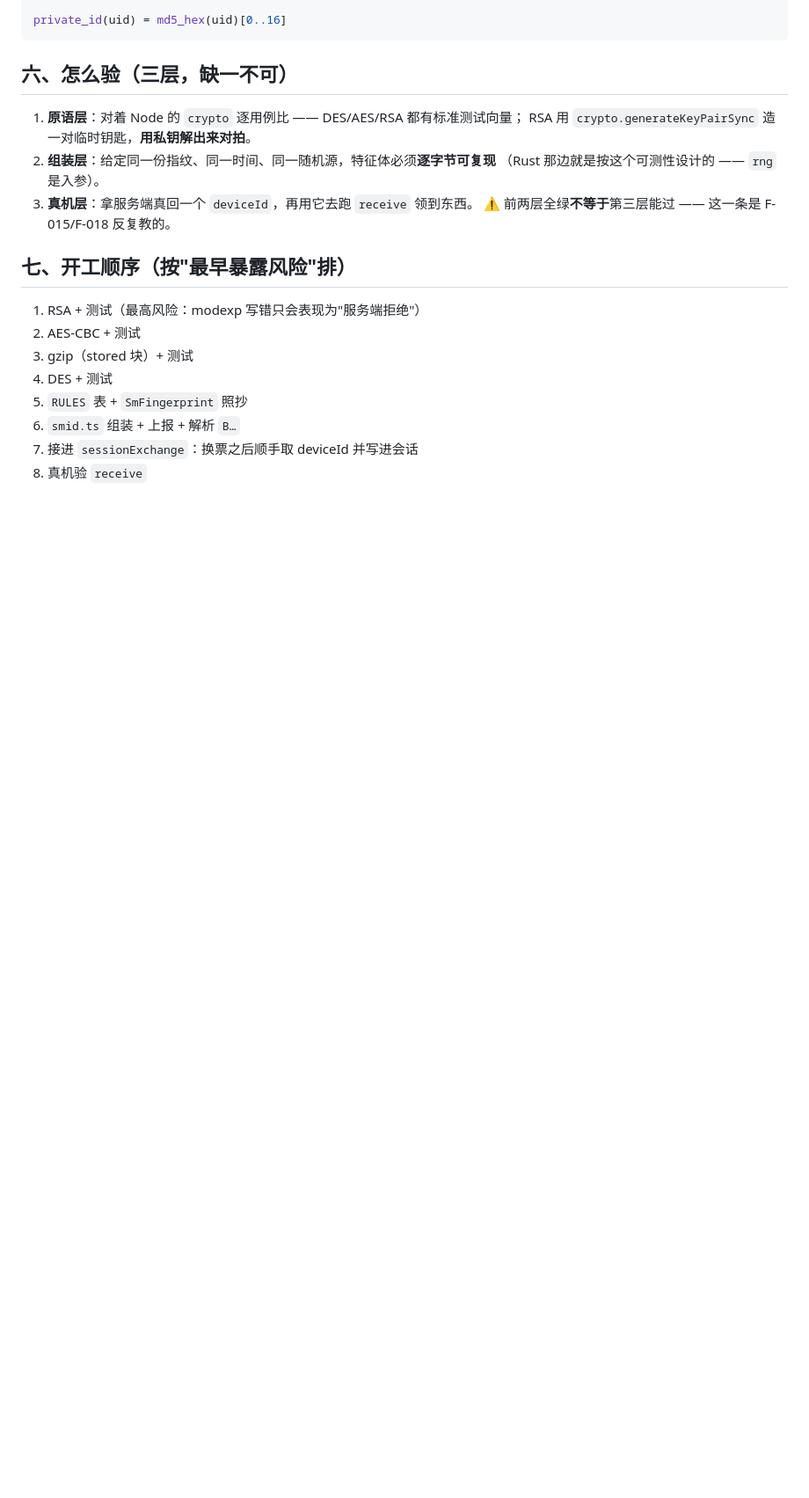
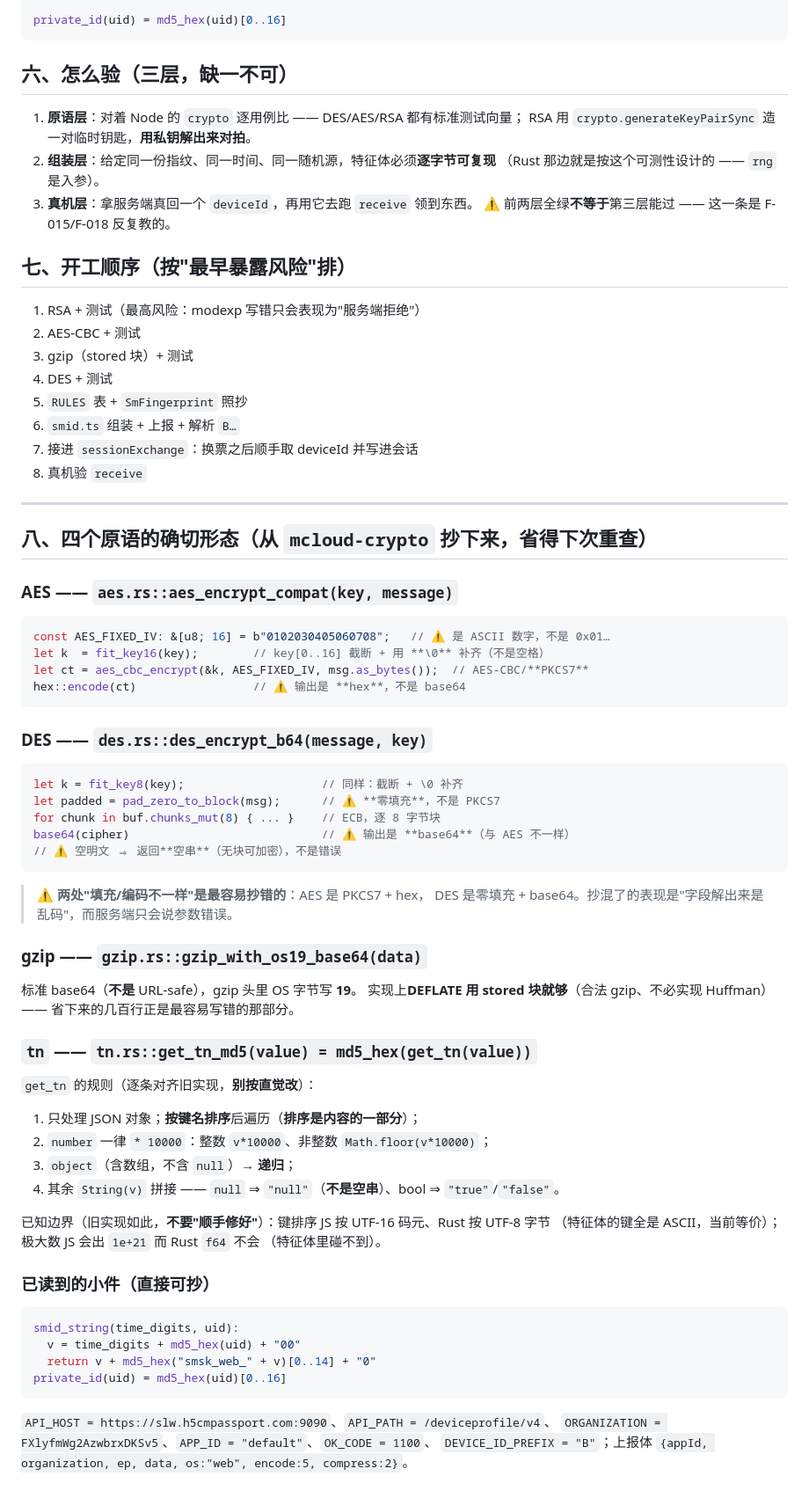
Before and after one commit to asunajs/mcloud-plugin, a Markdown page: docs/smid-chain.md, the part around the change. Shown at 88% size. GitHub-like rendering; blank space fills up the shorter version.

Commit message:
施工图补齐四个原语的确切形态（AES 固定 IV / DES 零填充 / gzip OS19 / getTn 规则）
从 mcloud-crypto 抄下来的**逐字节事实**，省得下次重查 —— 其中两处最容易抄混：
AES 是 PKCS7 + **hex**、DES 是**零填充** + base64；抄混的表现是字段解出来是乱码，
而上游只会回一句参数错误。

````diff
--- a/docs/smid-chain.md
+++ b/docs/smid-chain.md
@@ -97,3 +97,61 @@ private_id(uid) = md5_hex(uid)[0..16]
 6. `smid.ts` 组装 + 上报 + 解析 `B…`
 7. 接进 `sessionExchange`：换票之后顺手取 deviceId 并写进会话
 8. 真机验 `receive`
+
+---
+
+## 八、四个原语的**确切形态**（从 `mcloud-crypto` 抄下来，省得下次重查）
+
+### AES —— `aes.rs::aes_encrypt_compat(key, message)`
+
+```rust
+const AES_FIXED_IV: &[u8; 16] = b"0102030405060708";   // ⚠ 是 ASCII 数字，不是 0x01…
+let k  = fit_key16(key);        // key[0..16] 截断 + 用 **\0** 补齐（不是空格）
+let ct = aes_cbc_encrypt(&k, AES_FIXED_IV, msg.as_bytes());  // AES-CBC/**PKCS7**
+hex::encode(ct)                 // ⚠ 输出是 **hex**，不是 base64
+```
+
+### DES —— `des.rs::des_encrypt_b64(message, key)`
+
+```rust
+let k = fit_key8(key);                    // 同样：截断 + \0 补齐
+let padded = pad_zero_to_block(msg);      // ⚠ **零填充**，不是 PKCS7
+for chunk in buf.chunks_mut(8) { ... }    // ECB，逐 8 字节块
+base64(cipher)                            // ⚠ 输出是 **base64**（与 AES 不一样）
+// ⚠ 空明文 ⇒ 返回**空串**（无块可加密），不是错误
+```
+
+> ⚠ **两处"填充/编码不一样"是最容易抄错的**：AES 是 PKCS7 + hex，
+> DES 是零填充 + base64。抄混了的表现是"字段解出来是乱码"，而服务端只会说参数错误。
+
+### gzip —— `gzip.rs::gzip_with_os19_base64(data)`
+
+标准 base64（**不是** URL-safe），gzip 头里 OS 字节写 **19**。
+实现上**DEFLATE 用 stored 块就够**（合法 gzip、不必实现 Huffman）——
+省下来的几百行正是最容易写错的那部分。
+
+### `tn` —— `tn.rs::get_tn_md5(value) = md5_hex(get_tn(value))`
+
+`get_tn` 的规则（逐条对齐旧实现，**别按直觉改**）：
+
+1. 只处理 JSON 对象；**按键名排序**后遍历（**排序是内容的一部分**）；
+2. `number` 一律 `* 10000`：整数 `v*10000`、非整数 `Math.floor(v*10000)`；
+3. `object`（含数组，不含 `null`）→ **递归**；
+4. 其余 `String(v)` 拼接 —— `null` ⇒ `"null"`（**不是空串**）、bool ⇒ `"true"`/`"false"`。
+
+已知边界（旧实现如此，**不要"顺手修好"**）：键排序 JS 按 UTF-16 码元、Rust 按 UTF-8 字节
+（特征体的键全是 ASCII，当前等价）；极大数 JS 会出 `1e+21` 而 Rust `f64` 不会
+（特征体里碰不到）。
+
+### 已读到的小件（直接可抄）
+
+```rust
+smid_string(time_digits, uid):
+  v = time_digits + md5_hex(uid) + "00"
+  return v + md5_hex("smsk_web_" + v)[0..14] + "0"
+private_id(uid) = md5_hex(uid)[0..16]
+```
+
+`API_HOST = https://slw.h5cmpassport.com:9090`、`API_PATH = /deviceprofile/v4`、
+`ORGANIZATION = FXlyfmWg2AzwbrxDKSv5`、`APP_ID = "default"`、`OK_CODE = 1100`、
+`DEVICE_ID_PREFIX = "B"`；上报体 `{appId, organization, ep, data, os:"web", encode:5, compress:2}`。
````
